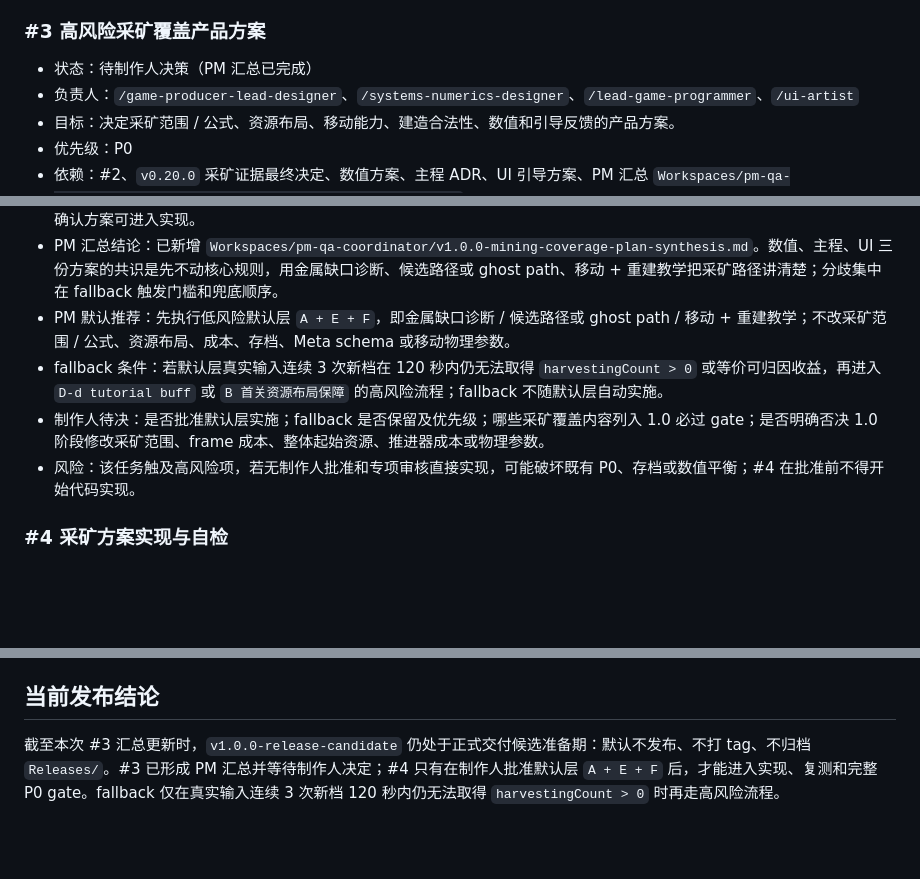
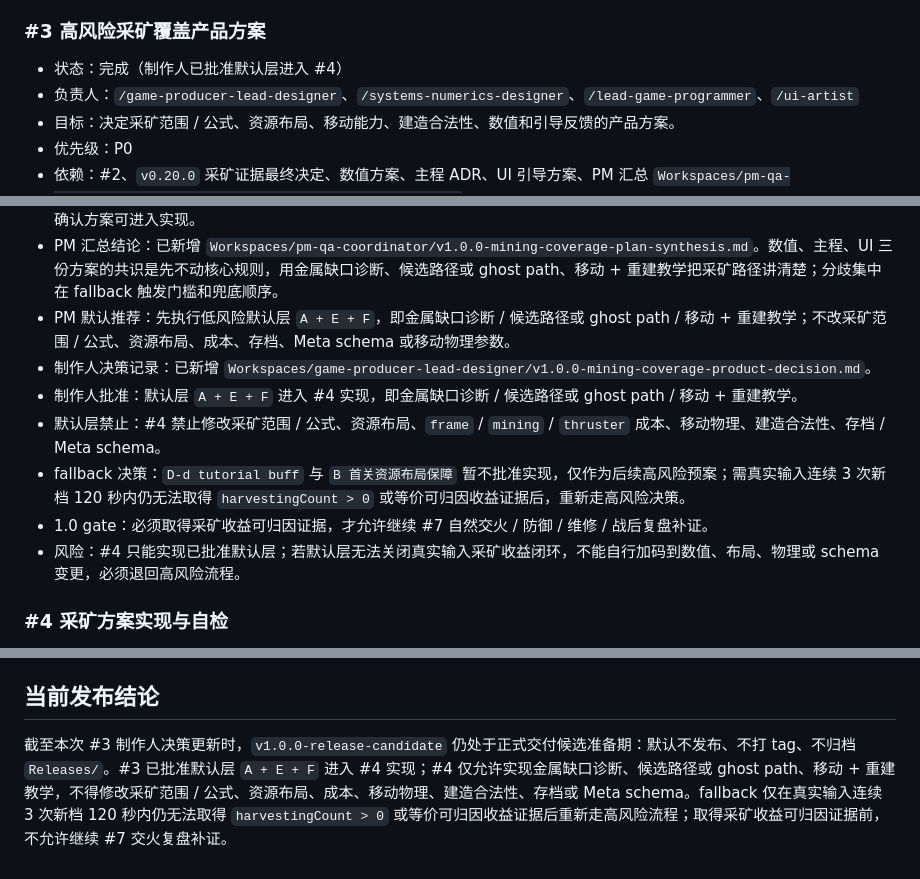
Before and after one commit to Ax72864/SDSpaceGame, a Markdown page: Workspaces/pm-qa-coordinator/v1.0.0-release-candidate-kanban.md, 3 parts joined by grey strips. Drawn GitHub-style; blank space fills up the shorter version.

```diff
--- a/Workspaces/pm-qa-coordinator/v1.0.0-release-candidate-kanban.md
+++ b/Workspaces/pm-qa-coordinator/v1.0.0-release-candidate-kanban.md
@@ -67,7 +67,7 @@
 
 ### #3 高风险采矿覆盖产品方案
 
-- 状态：待制作人决策（PM 汇总已完成）
+- 状态：完成（制作人已批准默认层进入 #4）
 - 负责人：`/game-producer-lead-designer`、`/systems-numerics-designer`、`/lead-game-programmer`、`/ui-artist`
 - 目标：决定采矿范围 / 公式、资源布局、移动能力、建造合法性、数值和引导反馈的产品方案。
 - 优先级：P0
@@ -77,9 +77,12 @@
 - 验收标准：已对比数值、主程、UI 三份方案的共同点和分歧；已明确 PM 默认推荐、fallback 条件、制作人待决问题；制作人确认方案可进入实现。
 - PM 汇总结论：已新增 `Workspaces/pm-qa-coordinator/v1.0.0-mining-coverage-plan-synthesis.md`。数值、主程、UI 三份方案的共识是先不动核心规则，用金属缺口诊断、候选路径或 ghost path、移动 + 重建教学把采矿路径讲清楚；分歧集中在 fallback 触发门槛和兜底顺序。
 - PM 默认推荐：先执行低风险默认层 `A + E + F`，即金属缺口诊断 / 候选路径或 ghost path / 移动 + 重建教学；不改采矿范围 / 公式、资源布局、成本、存档、Meta schema 或移动物理参数。
-- fallback 条件：若默认层真实输入连续 3 次新档在 120 秒内仍无法取得 `harvestingCount > 0` 或等价可归因收益，再进入 `D-d tutorial buff` 或 `B 首关资源布局保障` 的高风险流程；fallback 不随默认层自动实施。
-- 制作人待决：是否批准默认层实施；fallback 是否保留及优先级；哪些采矿覆盖内容列入 1.0 必过 gate；是否明确否决 1.0 阶段修改采矿范围、frame 成本、整体起始资源、推进器成本或物理参数。
-- 风险：该任务触及高风险项，若无制作人批准和专项审核直接实现，可能破坏既有 P0、存档或数值平衡；#4 在批准前不得开始代码实现。
+- 制作人决策记录：已新增 `Workspaces/game-producer-lead-designer/v1.0.0-mining-coverage-product-decision.md`。
+- 制作人批准：默认层 `A + E + F` 进入 #4 实现，即金属缺口诊断 / 候选路径或 ghost path / 移动 + 重建教学。
+- 默认层禁止：#4 禁止修改采矿范围 / 公式、资源布局、`frame` / `mining` / `thruster` 成本、移动物理、建造合法性、存档 / Meta schema。
+- fallback 决策：`D-d tutorial buff` 与 `B 首关资源布局保障` 暂不批准实现，仅作为后续高风险预案；需真实输入连续 3 次新档 120 秒内仍无法取得 `harvestingCount > 0` 或等价可归因收益证据后，重新走高风险决策。
+- 1.0 gate：必须取得采矿收益可归因证据，才允许继续 #7 自然交火 / 防御 / 维修 / 战后复盘补证。
+- 风险：#4 只能实现已批准默认层；若默认层无法关闭真实输入采矿收益闭环，不能自行加码到数值、布局、物理或 schema 变更，必须退回高风险流程。
 
 ### #4 采矿方案实现与自检
 
@@ -375,4 +378,4 @@
 
 ## 当前发布结论
 
-截至本次 #3 汇总更新时，`v1.0.0-release-candidate` 仍处于正式交付候选准备期：默认不发布、不打 tag、不归档 `Releases/`。#3 已形成 PM 汇总并等待制作人决定；#4 只有在制作人批准默认层 `A + E + F` 后，才能进入实现、复测和完整 P0 gate。fallback 仅在真实输入连续 3 次新档 120 秒内仍无法取得 `harvestingCount > 0` 时再走高风险流程。
+截至本次 #3 制作人决策更新时，`v1.0.0-release-candidate` 仍处于正式交付候选准备期：默认不发布、不打 tag、不归档 `Releases/`。#3 已批准默认层 `A + E + F` 进入 #4 实现；#4 仅允许实现金属缺口诊断、候选路径或 ghost path、移动 + 重建教学，不得修改采矿范围 / 公式、资源布局、成本、移动物理、建造合法性、存档或 Meta schema。fallback 仅在真实输入连续 3 次新档 120 秒内仍无法取得 `harvestingCount > 0` 或等价可归因收益证据后重新走高风险流程；取得采矿收益可归因证据前，不允许继续 #7 交火复盘补证。
```
Also changed, not shown: other parts of Workspaces/pm-qa-coordinator/v1.0.0-release-candidate-kanban.md (+2 -2 lines), Workspaces/game-producer-lead-designer/v1.0.0-mining-coverage-product-decision.md (added, +66 -0 lines).
